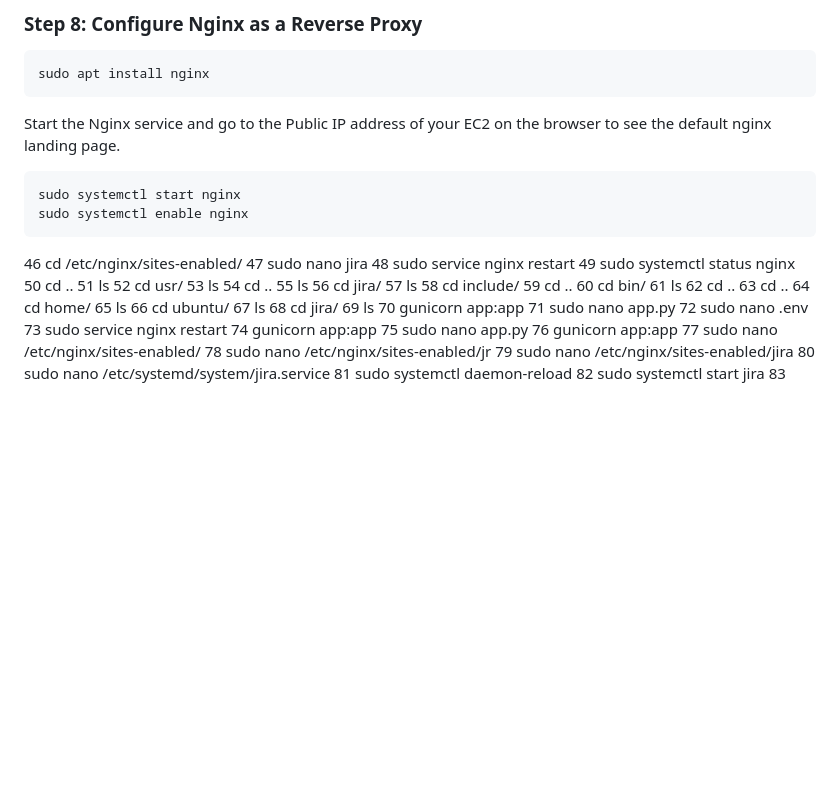
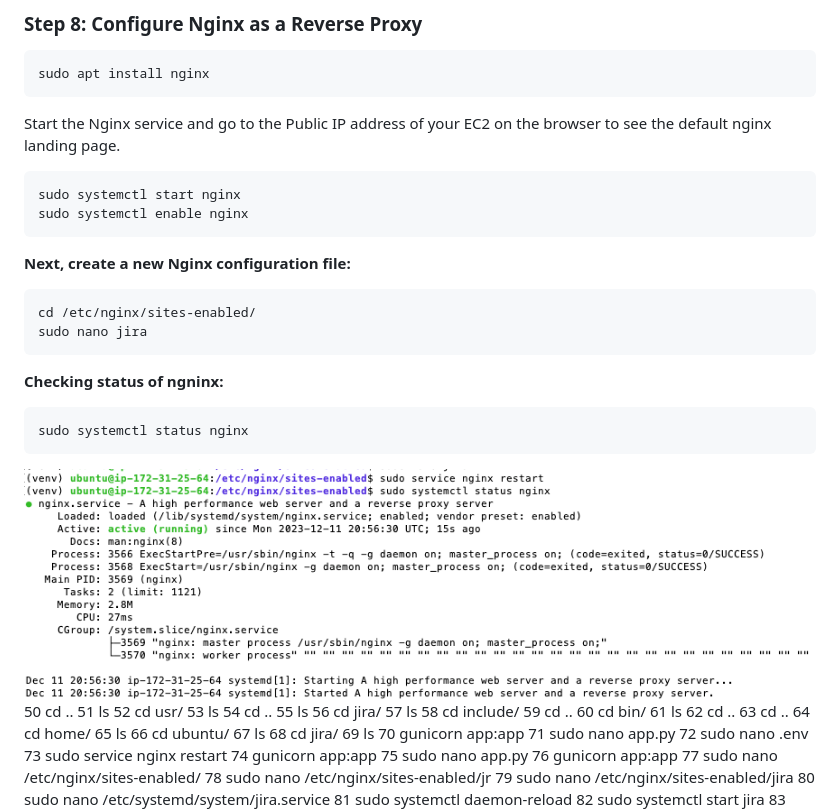
Before and after one commit to CloudSantosh/jira_ticket_nginx_gunicorn_flask_application, a Markdown page: README.md, the part around one of its changes. GitHub-like rendering; blank space fills up the shorter version.

````diff
--- a/README.md
+++ b/README.md
@@ -203,12 +203,16 @@ Start the Nginx service and go to the Public IP address of your EC2 on the brows
 sudo systemctl start nginx
 sudo systemctl enable nginx
 ```
-
-
-   46  cd /etc/nginx/sites-enabled/
-   47  sudo nano jira
-   48  sudo service nginx restart
-   49  sudo systemctl status nginx
+**Next, create a new Nginx configuration file:**
+```python
+cd /etc/nginx/sites-enabled/
+sudo nano jira
+```
+**Checking status of ngninx:**
+```python
+sudo systemctl status nginx
+```
+<img src="https://github.com/CloudSantosh/jira_ticket_nginx_gunicorn_flask_application/blob/main/images/nginx.png" >
    50  cd ..
    51  ls
    52  cd usr/
````
Also changed, not shown: other parts of README.md (+1 -1 lines).
